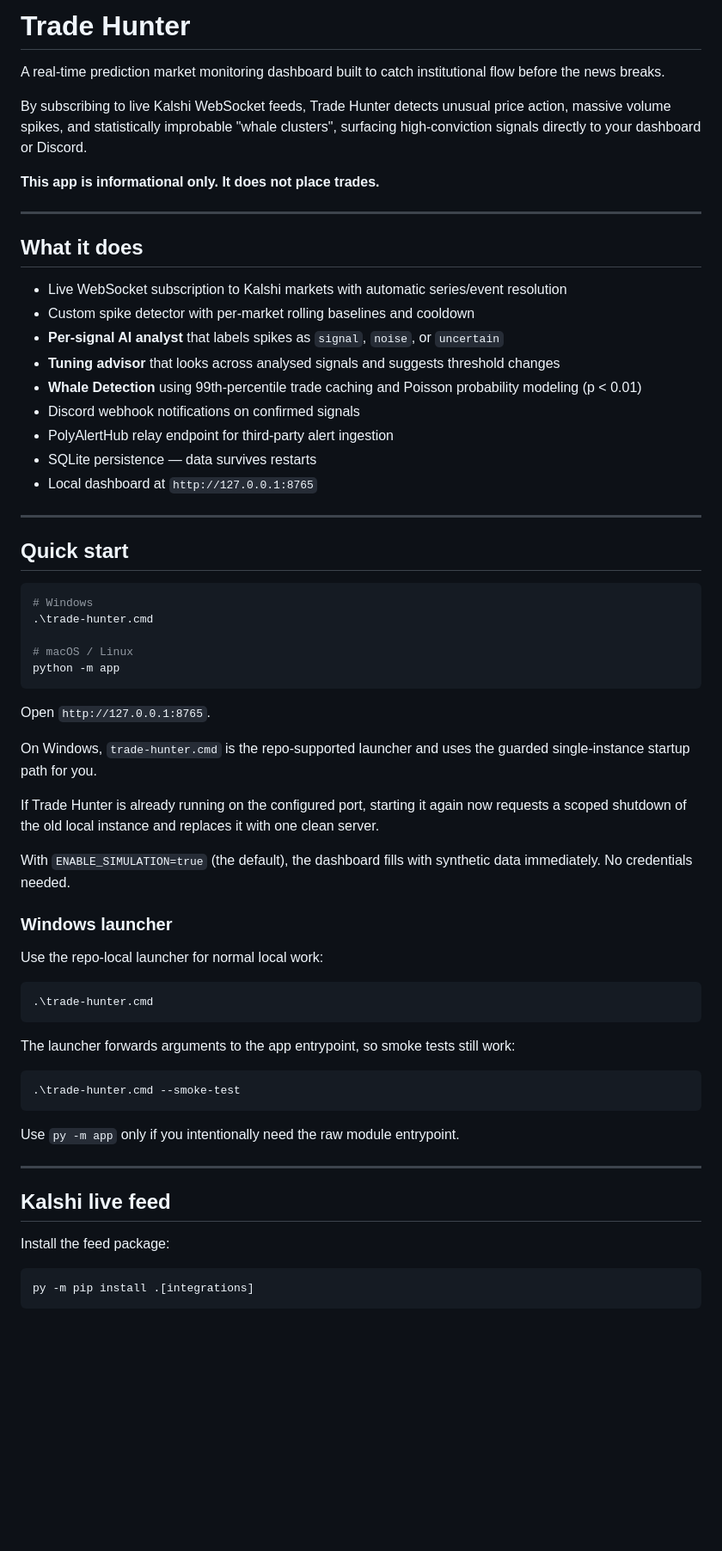
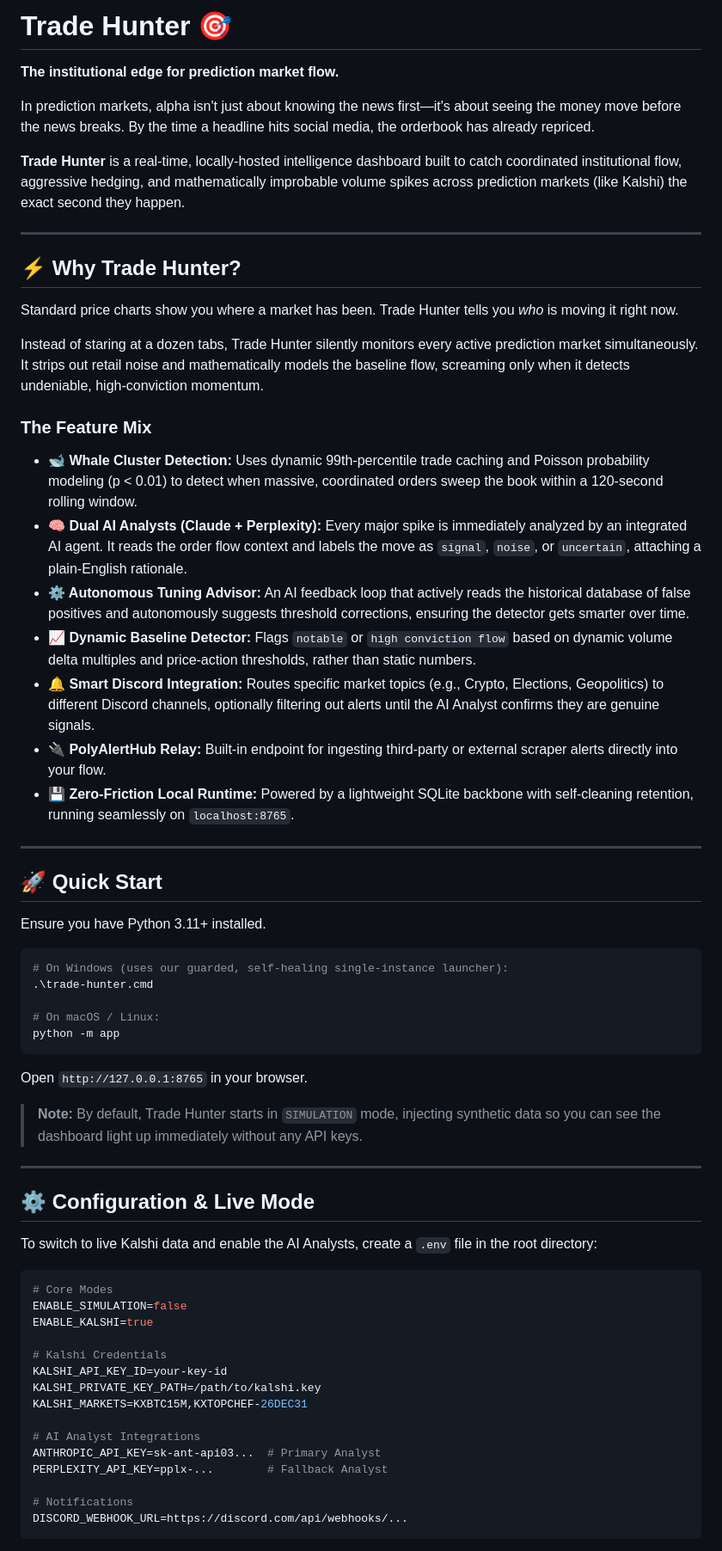
Before and after one commit to lweiss01/trade-hunter, a Markdown page: README.md, the part around one of its changes. Shown at 86% size. GitHub-like rendering; blank space fills up the shorter version.

Commit message:
Docs: rewrite README to better call out value, features, and whale detection

````diff
--- a/README.md
+++ b/README.md
@@ -1,68 +1,67 @@
-# Trade Hunter
+# Trade Hunter 🎯
 
-A real-time prediction market monitoring dashboard built to catch institutional flow before the news breaks.
+**The institutional edge for prediction market flow.**
 
-By subscribing to live Kalshi WebSocket feeds, Trade Hunter detects unusual price action, massive volume spikes, and statistically improbable "whale clusters", surfacing high-conviction signals directly to your dashboard or Discord.
+In prediction markets, alpha isn't just about knowing the news first—it's about seeing the money move before the news breaks. By the time a headline hits social media, the orderbook has already repriced.
 
-**This app is informational only. It does not place trades.**
+**Trade Hunter** is a real-time, locally-hosted intelligence dashboard built to catch coordinated institutional flow, aggressive hedging, and mathematically improbable volume spikes across prediction markets (like Kalshi) the exact second they happen.
 
 ---
 
-## What it does
+## ⚡ Why Trade Hunter?
 
-- Live WebSocket subscription to Kalshi markets with automatic series/event resolution
-- Custom spike detector with per-market rolling baselines and cooldown
-- **Per-signal AI analyst** that labels spikes as `signal`, `noise`, or `uncertain`
-- **Tuning advisor** that looks across analysed signals and suggests threshold changes
-- **Whale Detection** using 99th-percentile trade caching and Poisson probability modeling (p < 0.01)
-- Discord webhook notifications on confirmed signals
-- PolyAlertHub relay endpoint for third-party alert ingestion
-- SQLite persistence — data survives restarts
-- Local dashboard at `http://127.0.0.1:8765`
+Standard price charts show you where a market has been. Trade Hunter tells you *who* is moving it right now.
+
+Instead of staring at a dozen tabs, Trade Hunter silently monitors every active prediction market simultaneously. It strips out retail noise and mathematically models the baseline flow, screaming only when it detects undeniable, high-conviction momentum.
+
+### The Feature Mix
+* **🐋 Whale Cluster Detection:** Uses dynamic 99th-percentile trade caching and Poisson probability modeling (p < 0.01) to detect when massive, coordinated orders sweep the book within a 120-second rolling window.
+* **🧠 Dual AI Analysts (Claude + Perplexity):** Every major spike is immediately analyzed by an integrated AI agent. It reads the order flow context and labels the move as `signal`, `noise`, or `uncertain`, attaching a plain-English rationale.
+* **⚙️ Autonomous Tuning Advisor:** An AI feedback loop that actively reads the historical database of false positives and autonomously suggests threshold corrections, ensuring the detector gets smarter over time.
+* **📈 Dynamic Baseline Detector:** Flags `notable` or `high conviction flow` based on dynamic volume delta multiples and price-action thresholds, rather than static numbers.
+* **🔔 Smart Discord Integration:** Routes specific market topics (e.g., Crypto, Elections, Geopolitics) to different Discord channels, optionally filtering out alerts until the AI Analyst confirms they are genuine signals.
+* **🔌 PolyAlertHub Relay:** Built-in endpoint for ingesting third-party or external scraper alerts directly into your flow.
+* **💾 Zero-Friction Local Runtime:** Powered by a lightweight SQLite backbone with self-cleaning retention, running seamlessly on `localhost:8765`.
 
 ---
 
-## Quick start
+## 🚀 Quick Start
+
+Ensure you have Python 3.11+ installed.
 
 ```bash
-# Windows
+# On Windows (uses our guarded, self-healing single-instance launcher):
 .\trade-hunter.cmd
 
-# macOS / Linux
+# On macOS / Linux:
 python -m app
 ```
 
-Open `http://127.0.0.1:8765`.
+Open `http://127.0.0.1:8765` in your browser.
 
-On Windows, `trade-hunter.cmd` is the repo-supported launcher and uses the guarded single-instance startup path for you.
-
-If Trade Hunter is already running on the configured port, starting it again now requests a scoped shutdown of the old local instance and replaces it with one clean server.
-
-With `ENABLE_SIMULATION=true` (the default), the dashboard fills with synthetic data immediately. No credentials needed.
-
-### Windows launcher
-
-Use the repo-local launcher for normal local work:
-
-```powershell
-.\trade-hunter.cmd
-```
-
-The launcher forwards arguments to the app entrypoint, so smoke tests still work:
-
-```powershell
-.\trade-hunter.cmd --smoke-test
-```
-
-Use `py -m app` only if you intentionally need the raw module entrypoint.
+> **Note:** By default, Trade Hunter starts in `SIMULATION` mode, injecting synthetic data so you can see the dashboard light up immediately without any API keys.
 
 ---
 
-## Kalshi live feed
+## ⚙️ Configuration & Live Mode
 
-Install the feed package:
+To switch to live Kalshi data and enable the AI Analysts, create a `.env` file in the root directory:
 
-```bash
-py -m pip install .[integrations]
+```env
+# Core Modes
+ENABLE_SIMULATION=false
+ENABLE_KALSHI=true
+
+# Kalshi Credentials
+KALSHI_API_KEY_ID=your-key-id
+KALSHI_PRIVATE_KEY_PATH=/path/to/kalshi.key
+KALSHI_MARKETS=KXBTC15M,KXTOPCHEF-26DEC31
+
+# AI Analyst Integrations
+ANTHROPIC_API_KEY=sk-ant-api03...  # Primary Analyst
+PERPLEXITY_API_KEY=pplx-...        # Fallback Analyst
+
+# Notifications
+DISCORD_WEBHOOK_URL=https://discord.com/api/webhooks/...
 ```
 
````
Also changed, not shown: other parts of README.md (+21 -228 lines).
